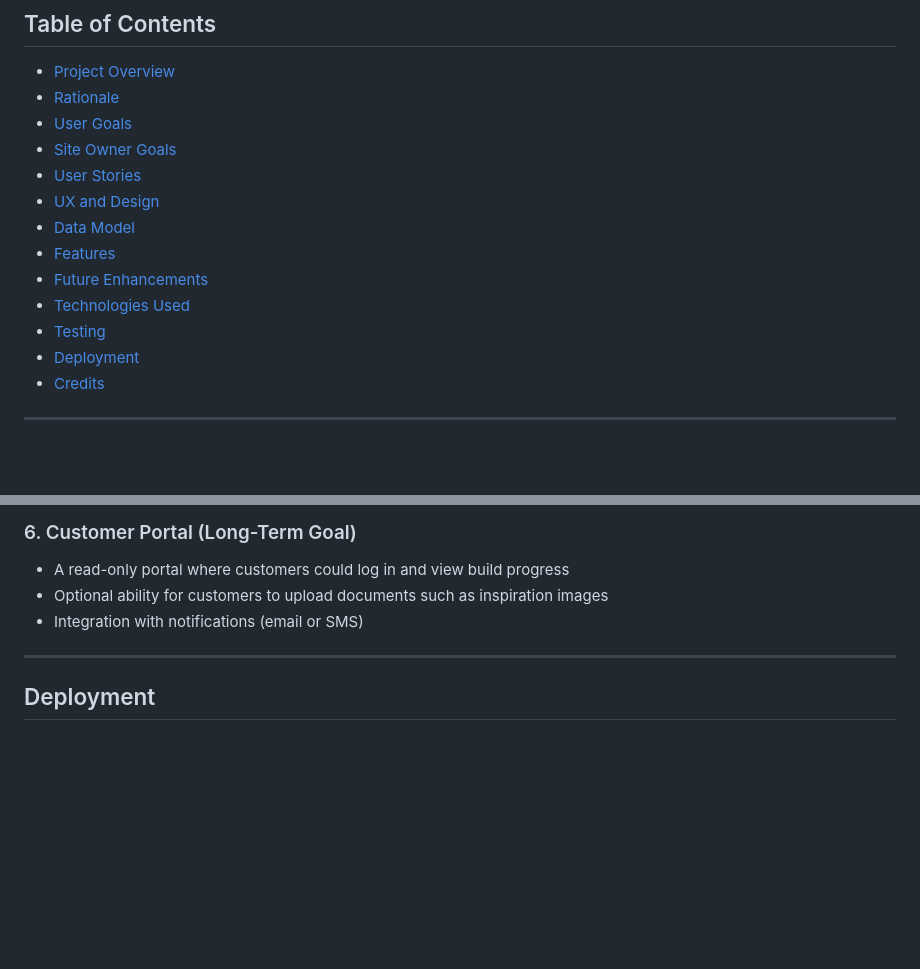
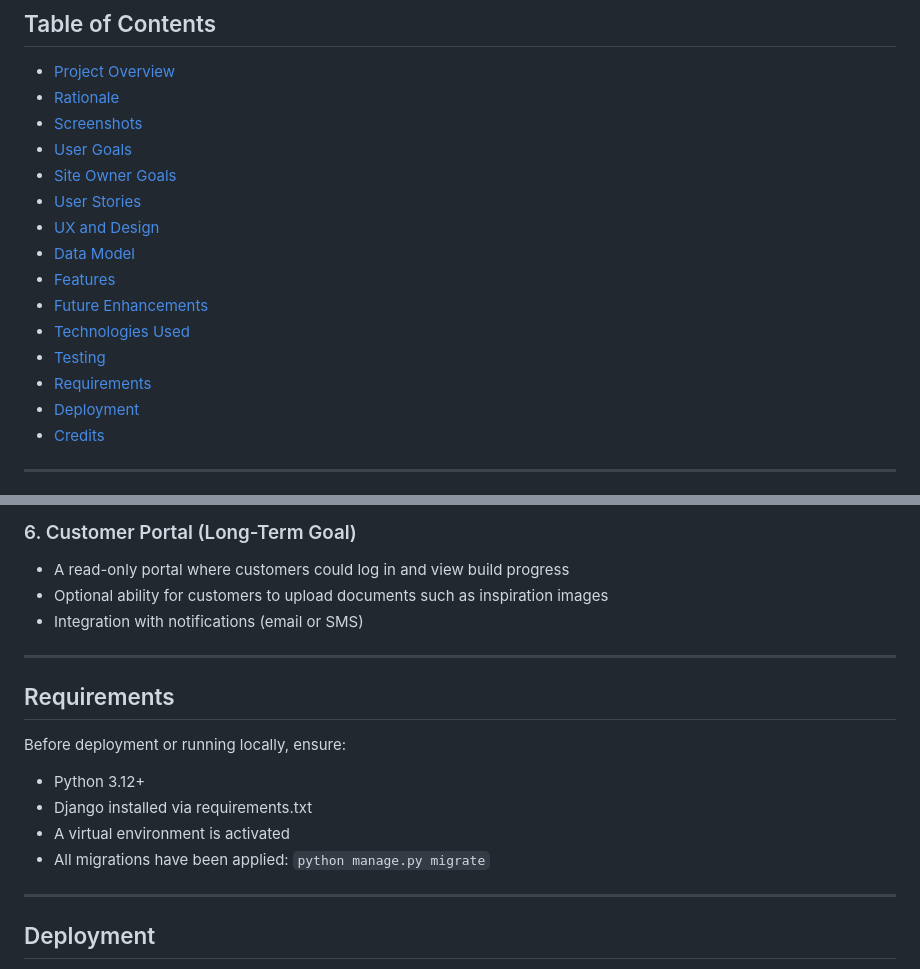
Before and after one commit to thomasfitz24/P3-vehicle-build-tracker, a Markdown page: README.md, 2 parts joined by grey strips. GitHub-like rendering; blank space fills up the shorter version.

```diff
--- a/README.md
+++ b/README.md
@@ -10,6 +10,7 @@ The project was created as part of **Milestone Project 3 – Back-End Developmen
 
 - [Project Overview](#project-overview)
 - [Rationale](#rationale)
+- [Screenshots](#screenshots)
 - [User Goals](#user-goals)
 - [Site Owner Goals](#site-owner-goals)
 - [User Stories](#user-stories)
@@ -19,6 +20,7 @@ The project was created as part of **Milestone Project 3 – Back-End Developmen
 - [Future Enhancements](#future-enhancements)
 - [Technologies Used](#technologies-used)
 - [Testing](#testing)
+- [Requirements](#requirements)
 - [Deployment](#deployment)
 - [Credits](#credits)
 
@@ -383,6 +435,18 @@ Although the core CRUD features are complete, there are several planned improvem
 
 ---
 
+## Requirements
+
+Before deployment or running locally, ensure:
+
+- Python 3.12+
+- Django installed via requirements.txt
+- A virtual environment is activated
+- All migrations have been applied:
+  `python manage.py migrate`
+
+---
+
 ## Deployment
 
 The project can be deployed using either **Heroku** or **Render**.
```
Also changed, not shown: other parts of README.md (+51 -1 lines).
